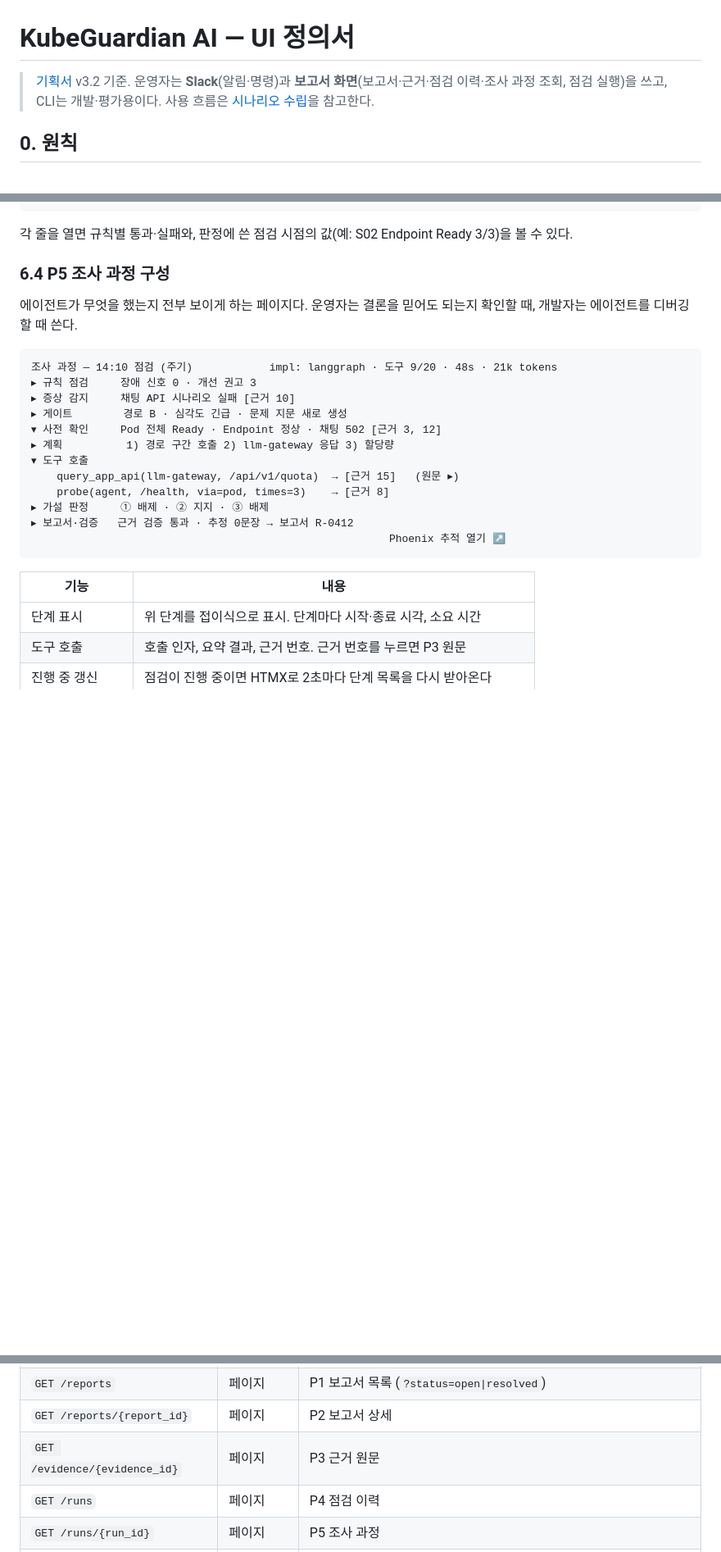
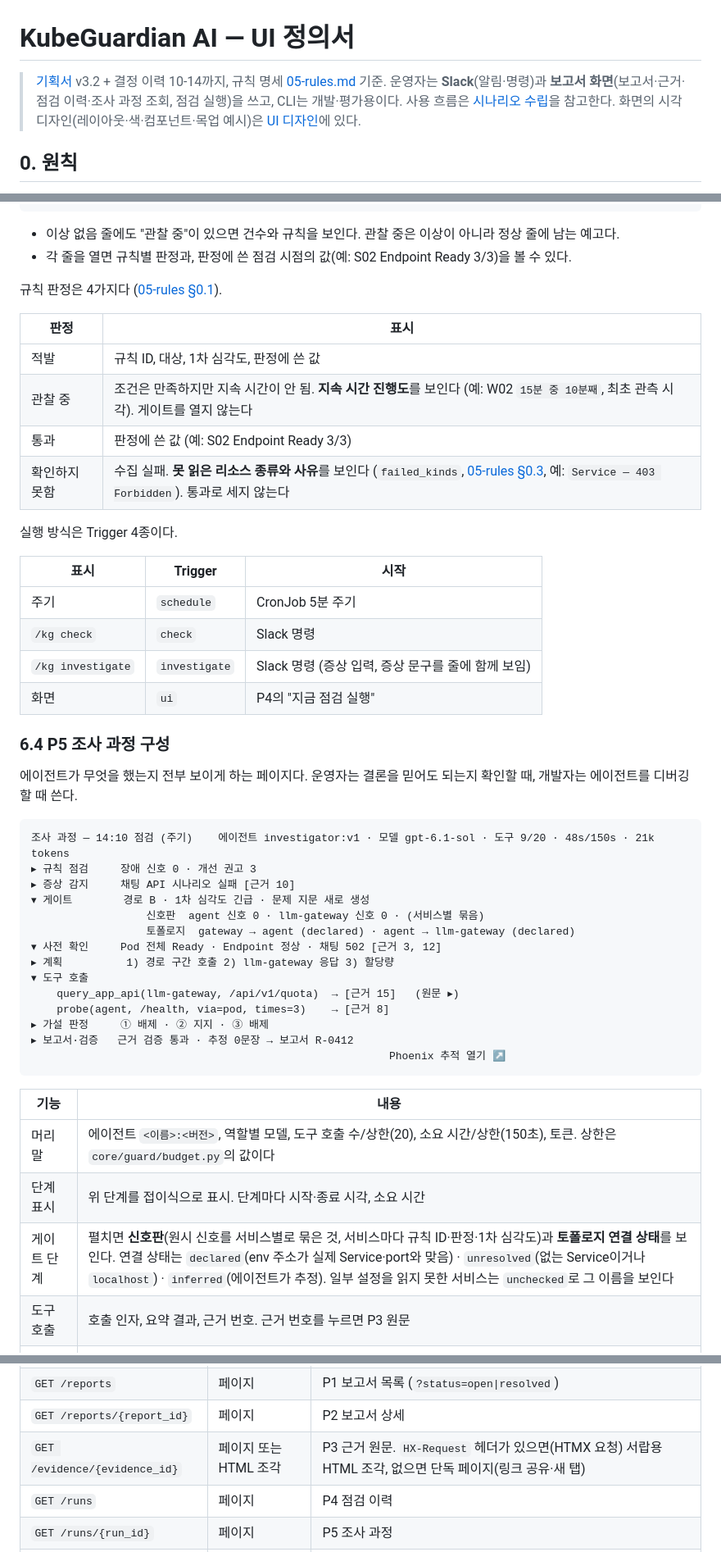
Before and after one commit to skax-jihyeryu/KubeGuardian, a Markdown page: docs/04-ui-spec.md, 3 parts joined by grey strips. Shown at 82% size. Drawn GitHub-style; blank space fills up the shorter version.

````diff
--- a/docs/04-ui-spec.md
+++ b/docs/04-ui-spec.md
@@ -1,7 +1,8 @@
 # KubeGuardian AI — UI 정의서
 
-> [기획서](01-project-proposal.md) v3.2 기준. 운영자는 **Slack**(알림·명령)과 **보고서 화면**(보고서·근거·점검 이력·조사 과정 조회, 점검 실행)을 쓰고, CLI는 개발·평가용이다.
+> [기획서](01-project-proposal.md) v3.2 + 결정 이력 10-14까지, 규칙 명세 [05-rules.md](05-rules.md) 기준. 운영자는 **Slack**(알림·명령)과 **보고서 화면**(보고서·근거·점검 이력·조사 과정 조회, 점검 실행)을 쓰고, CLI는 개발·평가용이다.
 > 사용 흐름은 [시나리오 수립](산출물/03-시나리오수립.md)을 참고한다.
+> 화면의 시각 디자인(레이아웃·색·컴포넌트·목업 예시)은 [UI 디자인](04-1-ui-design.md)에 있다.
 
 ## 0. 원칙
 
@@ -309,17 +318,38 @@ diagnostic-agent의 FastAPI가 **서버 렌더링 HTML**(Jinja2 템플릿 + HTMX
 13:55  ⚠️ 점검 중단 구간  13:55~14:05 (점검이 실행되지 않음)
 ```
 
-각 줄을 열면 규칙별 통과·실패와, 판정에 쓴 점검 시점의 값(예: S02 Endpoint Ready 3/3)을 볼 수 있다.
+- 이상 없음 줄에도 "관찰 중"이 있으면 건수와 규칙을 보인다. 관찰 중은 이상이 아니라 정상 줄에 남는 예고다.
+- 각 줄을 열면 규칙별 판정과, 판정에 쓴 점검 시점의 값(예: S02 Endpoint Ready 3/3)을 볼 수 있다.
+
+규칙 판정은 4가지다 ([05-rules §0.1](05-rules.md#01-판정-결과)).
+
+| 판정 | 표시 |
+|---|---|
+| 적발 | 규칙 ID, 대상, 1차 심각도, 판정에 쓴 값 |
+| 관찰 중 | 조건은 만족하지만 지속 시간이 안 됨. **지속 시간 진행도**를 보인다 (예: W02 `15분 중 10분째`, 최초 관측 시각). 게이트를 열지 않는다 |
+| 통과 | 판정에 쓴 값 (예: S02 Endpoint Ready 3/3) |
+| 확인하지 못함 | 수집 실패. **못 읽은 리소스 종류와 사유**를 보인다 (`failed_kinds`, [05-rules §0.3](05-rules.md#03-묶음용-데이터를-수집하지-못했을-때), 예: `Service — 403 Forbidden`). 통과로 세지 않는다 |
+
+실행 방식은 Trigger 4종이다.
+
+| 표시 | Trigger | 시작 |
+|---|---|---|
+| 주기 | `schedule` | CronJob 5분 주기 |
+| `/kg check` | `check` | Slack 명령 |
+| `/kg investigate` | `investigate` | Slack 명령 (증상 입력, 증상 문구를 줄에 함께 보임) |
+| 화면 | `ui` | P4의 "지금 점검 실행" |
 
 ### 6.4 P5 조사 과정 구성
 
 에이전트가 무엇을 했는지 전부 보이게 하는 페이지다. 운영자는 결론을 믿어도 되는지 확인할 때, 개발자는 에이전트를 디버깅할 때 쓴다.
 
 ```text
-조사 과정 — 14:10 점검 (주기)            impl: langgraph · 도구 9/20 · 48s · 21k tokens
+조사 과정 — 14:10 점검 (주기)    에이전트 investigator:v1 · 모델 gpt-6.1-sol · 도구 9/20 · 48s/150s · 21k tokens
 ▸ 규칙 점검     장애 신호 0 · 개선 권고 3
 ▸ 증상 감지     채팅 API 시나리오 실패 [근거 10]
-▸ 게이트        경로 B · 심각도 긴급 · 문제 지문 새로 생성
+▾ 게이트        경로 B · 1차 심각도 긴급 · 문제 지문 새로 생성
+                  신호판  agent 신호 0 · llm-gateway 신호 0 · (서비스별 묶음)
+                  토폴로지  gateway → agent (declared) · agent → llm-gateway (declared)
 ▾ 사전 확인     Pod 전체 Ready · Endpoint 정상 · 채팅 502 [근거 3, 12]
 ▸ 계획          1) 경로 구간 호출 2) llm-gateway 응답 3) 할당량
 ▾ 도구 호출
@@ -332,7 +362,9 @@ diagnostic-agent의 FastAPI가 **서버 렌더링 HTML**(Jinja2 템플릿 + HTMX
 
 | 기능 | 내용 |
 |---|---|
+| 머리말 | 에이전트 `<이름>:<버전>`, 역할별 모델, 도구 호출 수/상한(20), 소요 시간/상한(150초), 토큰. 상한은 `core/guard/budget.py`의 값이다 |
 | 단계 표시 | 위 단계를 접이식으로 표시. 단계마다 시작·종료 시각, 소요 시간 |
+| 게이트 단계 | 펼치면 **신호판**(원시 신호를 서비스별로 묶은 것, 서비스마다 규칙 ID·판정·1차 심각도)과 **토폴로지 연결 상태**를 보인다. 연결 상태는 `declared`(env 주소가 실제 Service·port와 맞음) · `unresolved`(없는 Service이거나 `localhost`) · `inferred`(에이전트가 추정). 일부 설정을 읽지 못한 서비스는 `unchecked`로 그 이름을 보인다 |
 | 도구 호출 | 호출 인자, 요약 결과, 근거 번호. 근거 번호를 누르면 P3 원문 |
 | 진행 중 갱신 | 점검이 진행 중이면 HTMX로 2초마다 단계 목록을 다시 받아온다 |
 | 추적 링크 | 실행의 Phoenix 추적으로 이동 (프롬프트, LLM 입출력, 토큰) |
@@ -358,7 +390,7 @@ FastAPI 라우터가 HTML을 반환한다. 별도의 JSON API 서버는 두지
 | `GET /` | 리다이렉트 | `/reports`로 이동 |
 | `GET /reports` | 페이지 | P1 보고서 목록 (`?status=open\|resolved`) |
 | `GET /reports/{report_id}` | 페이지 | P2 보고서 상세 |
-| `GET /evidence/{evidence_id}` | 페이지 | P3 근거 원문 |
+| `GET /evidence/{evidence_id}` | 페이지 또는 HTML 조각 | P3 근거 원문. `HX-Request` 헤더가 있으면(HTMX 요청) 서랍용 HTML 조각, 없으면 단독 페이지(링크 공유·새 탭) |
 | `GET /runs` | 페이지 | P4 점검 이력 |
 | `GET /runs/{run_id}` | 페이지 | P5 조사 과정 |
 | `GET /runs/{run_id}/steps` | HTML 조각 | P5 단계 목록 (진행 중 갱신용) |
````
Also changed, not shown: other parts of docs/04-ui-spec.md (+21 -13 lines).
